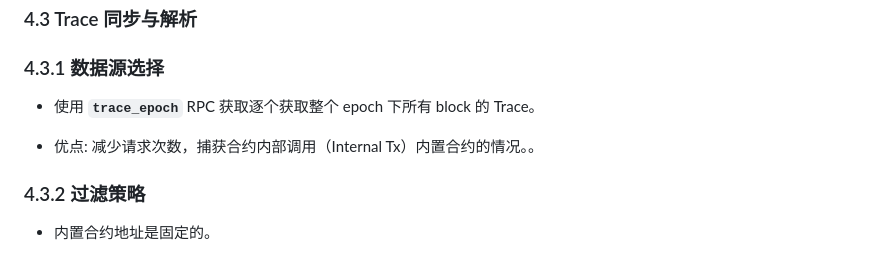
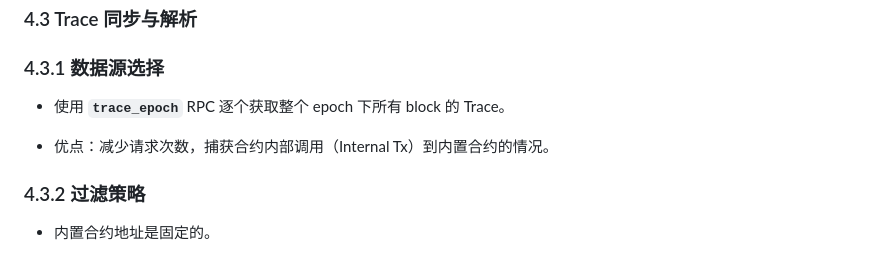
Before and after one commit to Conflux-Chain/confura, a Markdown page: design.md, the part around the change. Rendered like a GitHub page.

Commit message:
Potential fix for pull request finding
Co-authored-by: Copilot Autofix powered by AI <175728472+Copilot@users.noreply.github.com>

```diff
--- a/design.md
+++ b/design.md
@@ -236,9 +236,9 @@ CREATE INDEX idx_bn_range ON epoch_block_map(bn_min, bn_max);
 
 ### 4.3.1 数据源选择
 
-* 使用 **`trace_epoch`** RPC 获取逐个获取整个 epoch 下所有 block 的 Trace。
+* 使用 **`trace_epoch`** RPC 逐个获取整个 epoch 下所有 block 的 Trace。
 
-* 优点: 减少请求次数，捕获合约内部调用（Internal Tx）内置合约的情况。。
+* 优点：减少请求次数，捕获合约内部调用（Internal Tx）到内置合约的情况。
 
 ### 4.3.2 过滤策略
 
```
